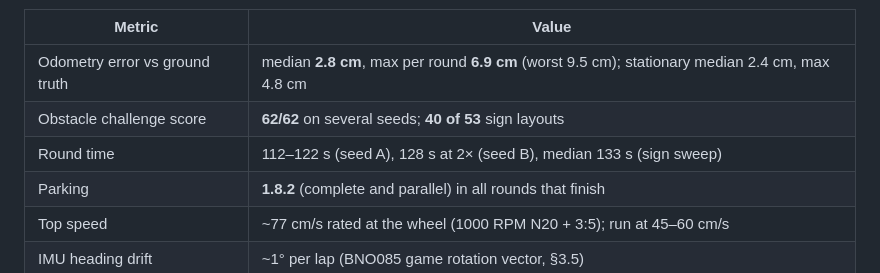
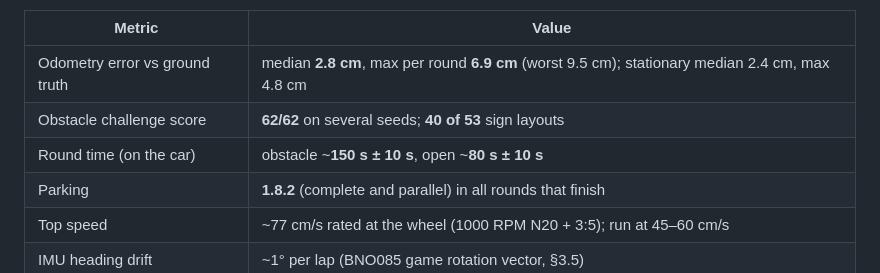
Before and after one commit to ImSimao/FE-AGSG-S2026, a Markdown page: engineering_journal.md, the part around the change. GitHub-like rendering.

Commit message:
Correct round times: obstacle ~150s, open ~80s

```diff
--- a/engineering_journal.md
+++ b/engineering_journal.md
@@ -374,7 +374,7 @@ The encoder signal is the most sensitive part of the system. The motor produces
 | --- | --- |
 | Odometry error vs ground truth | median **2.8 cm**, max per round **6.9 cm** (worst 9.5 cm); stationary median 2.4 cm, max 4.8 cm |
 | Obstacle challenge score | **62/62** on several seeds; **40 of 53** sign layouts |
-| Round time | 112–122 s (seed A), 128 s at 2× (seed B), median 133 s (sign sweep) |
+| Round time (on the car) | obstacle ~**150 s ± 10 s**, open ~**80 s ± 10 s** |
 | Parking | **1.8.2** (complete and parallel) in all rounds that finish |
 | Top speed | ~77 cm/s rated at the wheel (1000 RPM N20 + 3:5); run at 45–60 cm/s |
 | IMU heading drift | ~1° per lap (BNO085 game rotation vector, §3.5) |
```
